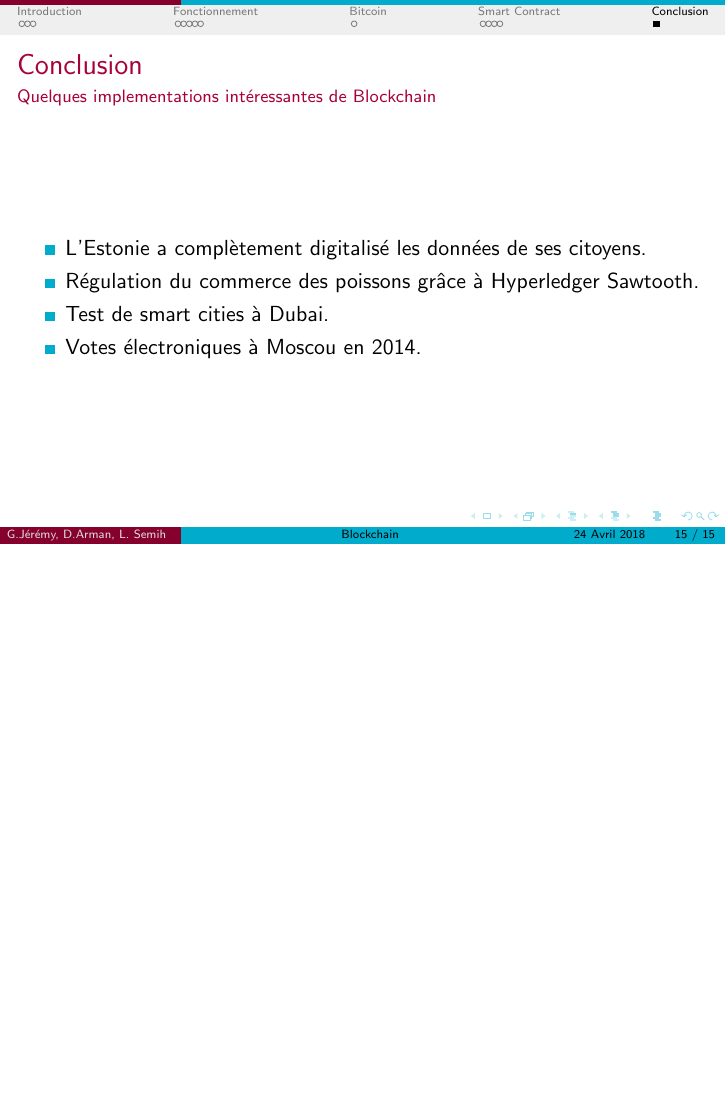
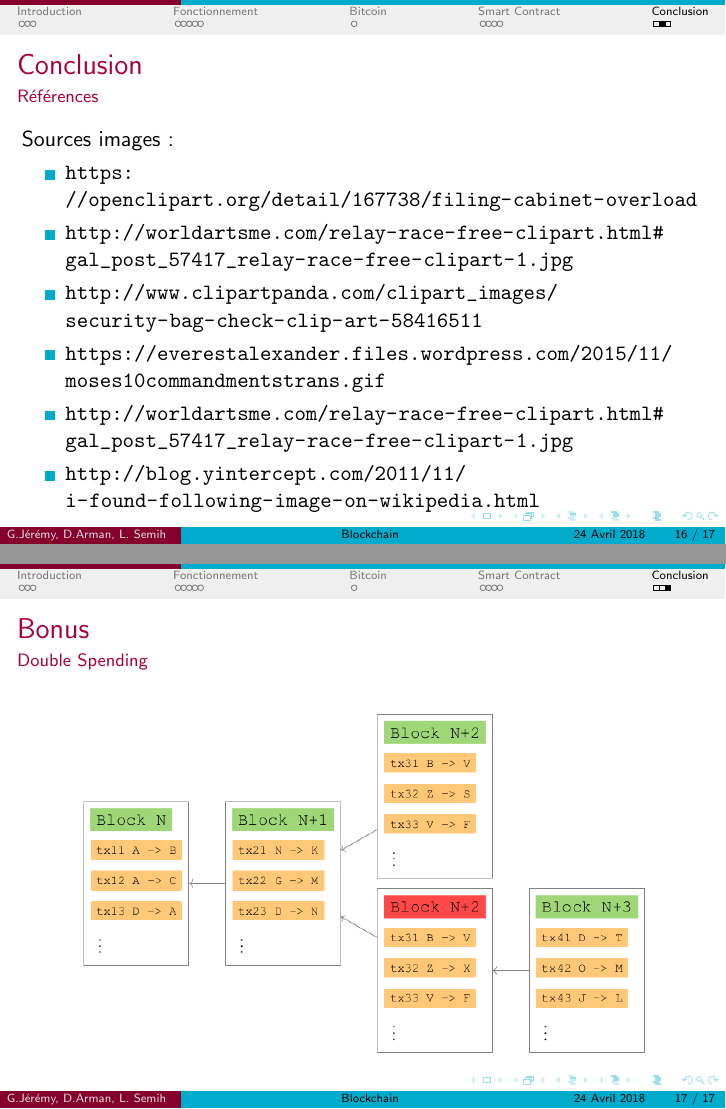
Before and after one commit to armanyan/blockchain, LaTeX slides (Presentation.tex): page 19 of 19 before the commit and pages 20 and 21 of 21 after it, the two joined at a grey line, the shorter picture padded with empty space. Compiled offline with pdfLaTeX.

Commit message:
Added sources + bonus

```diff
--- a/Presentation.tex
+++ b/Presentation.tex
@@ -279,4 +279,23 @@
 
 \end{frame}
 
+\begin{frame}{Conclusion}{Références}
+Sources images :
+\begin{itemize}
+\item \url{https://openclipart.org/detail/167738/filing-cabinet-overload}
+\item \url{http://worldartsme.com/relay-race-free-clipart.html\#gal_post_57417_relay-race-free-clipart-1.jpg}
+\item \url{http://www.clipartpanda.com/clipart_images/security-bag-check-clip-art-58416511}
+\item \url{https://everestalexander.files.wordpress.com/2015/11/moses10commandmentstrans.gif}
+\item \url{http://worldartsme.com/relay-race-free-clipart.html\#gal_post_57417_relay-race-free-clipart-1.jpg}
+\item \url{http://blog.yintercept.com/2011/11/i-found-following-image-on-wikipedia.html}
+\end{itemize}
+\end{frame}
+
+\begin{frame}{Bonus}{Double Spending}
+\begin{center}
+\includegraphics[scale=.4]{double-spending.png}
+\end{center}
+
+\end{frame}
+
 \end{document}
```
